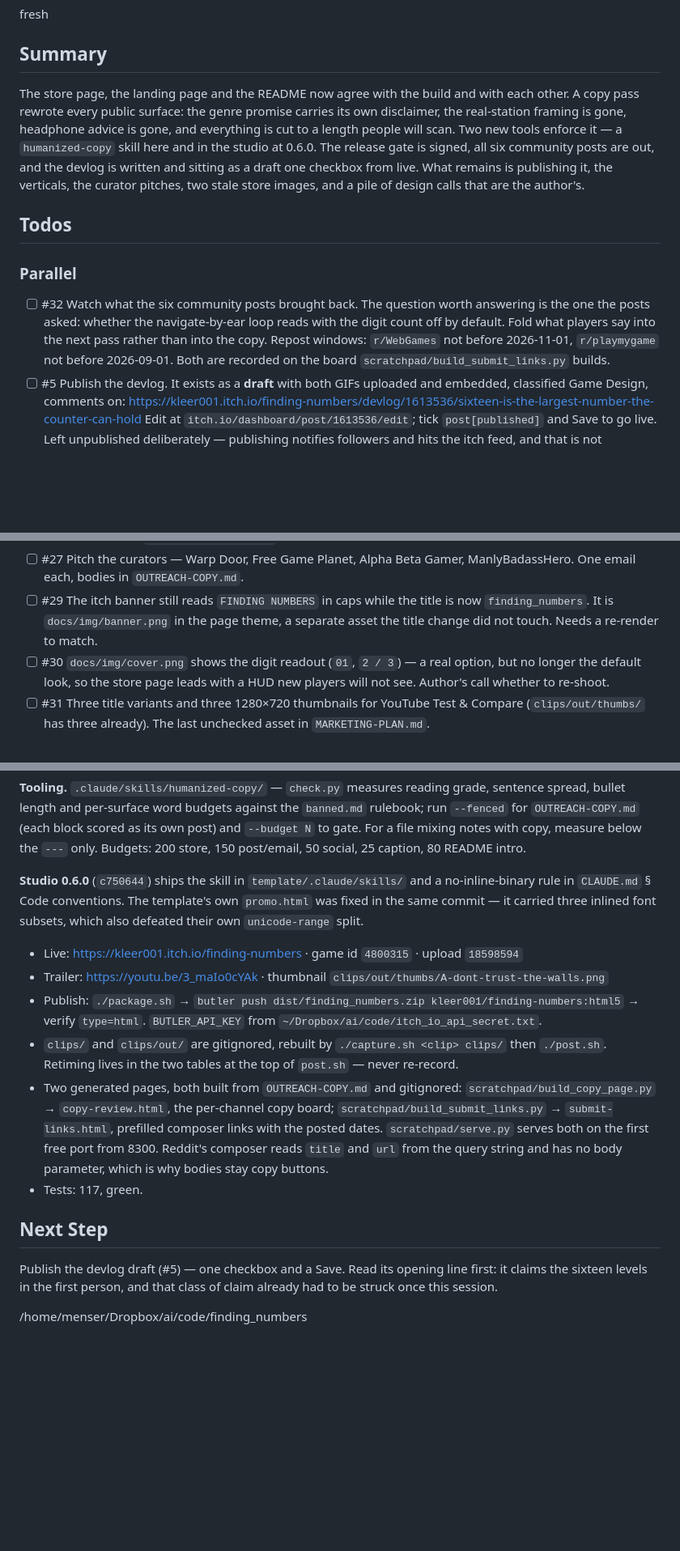
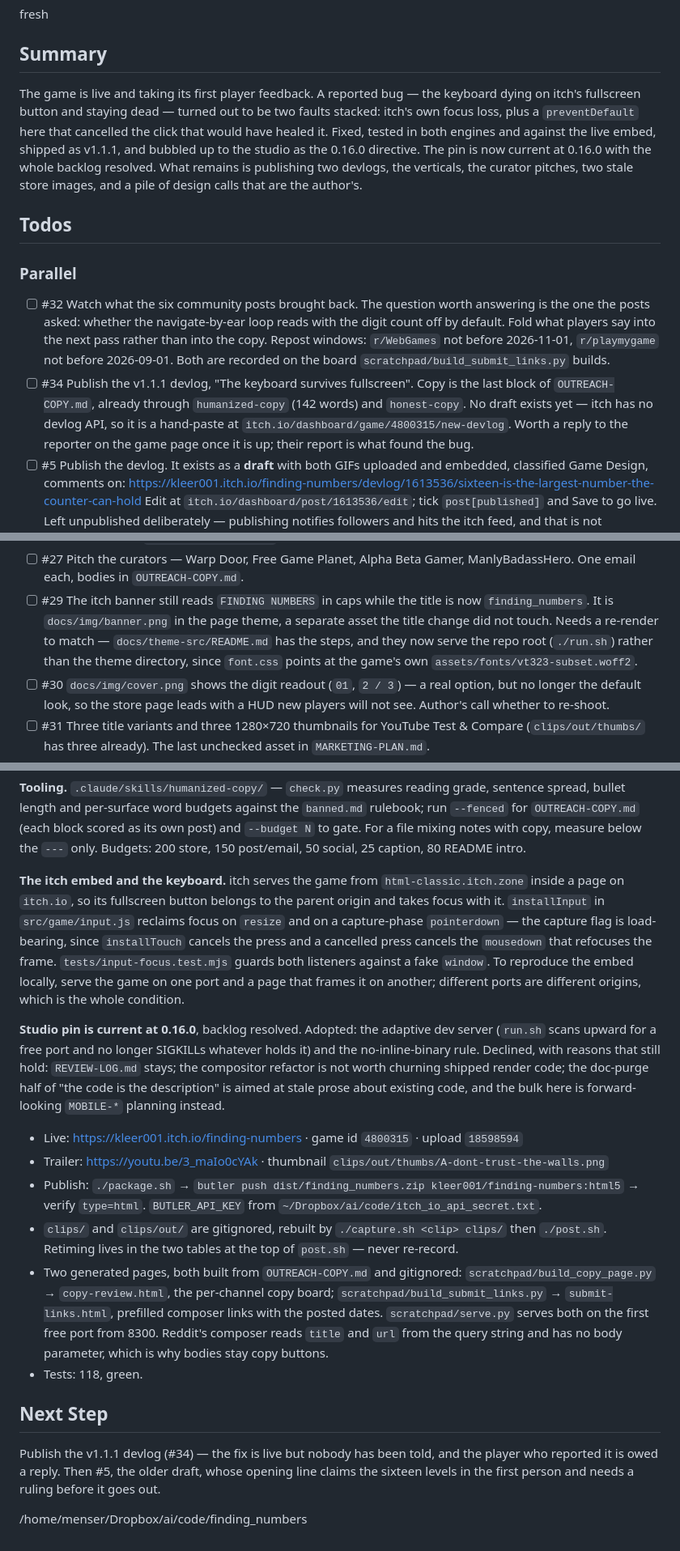
Before and after one commit to kleer001/finding_numbers, a Markdown page: BREADCRUMB.md, 3 parts joined by grey strips. Shown at 81% size. Drawn GitHub-style; blank space fills up the shorter version.

Commit message:
chore(bob): update session breadcrumb

```diff
--- a/BREADCRUMB.md
+++ b/BREADCRUMB.md
@@ -1,14 +1,13 @@
 fresh
 
 ## Summary
-The store page, the landing page and the README now agree with the build and with each
-other. A copy pass rewrote every public surface: the genre promise carries its own
-disclaimer, the real-station framing is gone, headphone advice is gone, and everything
-is cut to a length people will scan. Two new tools enforce it — a `humanized-copy` skill
-here and in the studio at 0.6.0. The release gate is signed, all six community posts are
-out, and the devlog is written and sitting as a draft one checkbox from live. What remains
-is publishing it, the verticals, the curator pitches, two stale store images, and a pile of
-design calls that are the author's.
+The game is live and taking its first player feedback. A reported bug — the keyboard dying
+on itch's fullscreen button and staying dead — turned out to be two faults stacked: itch's
+own focus loss, plus a `preventDefault` here that cancelled the click that would have
+healed it. Fixed, tested in both engines and against the live embed, shipped as v1.1.1, and
+bubbled up to the studio as the 0.16.0 directive. The pin is now current at 0.16.0 with the
+whole backlog resolved. What remains is publishing two devlogs, the verticals, the curator
+pitches, two stale store images, and a pile of design calls that are the author's.
 
 ## Todos
 
@@ -18,6 +17,11 @@ design calls that are the author's.
   off by default. Fold what players say into the next pass rather than into the copy.
   Repost windows: `r/WebGames` not before 2026-11-01, `r/playmygame` not before
   2026-09-01. Both are recorded on the board `scratchpad/build_submit_links.py` builds.
+- [ ] #34 Publish the v1.1.1 devlog, "The keyboard survives fullscreen". Copy is the last
+  block of `OUTREACH-COPY.md`, already through `humanized-copy` (142 words) and
+  `honest-copy`. No draft exists yet — itch has no devlog API, so it is a hand-paste at
+  `itch.io/dashboard/game/4800315/new-devlog`. Worth a reply to the reporter on the game
+  page once it is up; their report is what found the bug.
 - [ ] #5 Publish the devlog. It exists as a **draft** with both GIFs uploaded and embedded,
   classified Game Design, comments on:
   <https://kleer001.itch.io/finding-numbers/devlog/1613536/sixteen-is-the-largest-number-the-counter-can-hold>
@@ -35,7 +39,9 @@ design calls that are the author's.
   ManlyBadassHero. One email each, bodies in `OUTREACH-COPY.md`.
 - [ ] #29 The itch banner still reads `FINDING NUMBERS` in caps while the title is now
   `finding_numbers`. It is `docs/img/banner.png` in the page theme, a separate asset the
-  title change did not touch. Needs a re-render to match.
+  title change did not touch. Needs a re-render to match — `docs/theme-src/README.md` has
+  the steps, and they now serve the repo root (`./run.sh`) rather than the theme directory,
+  since `font.css` points at the game's own `assets/fonts/vt323-subset.woff2`.
 - [ ] #30 `docs/img/cover.png` shows the digit readout (`01`, `2 / 3`) — a real option,
   but no longer the default look, so the store page leads with a HUD new players will not
   see. Author's call whether to re-shoot.
@@ -113,10 +113,21 @@ rulebook; run `--fenced` for `OUTREACH-COPY.md` (each block scored as its own po
 `--budget N` to gate. For a file mixing notes with copy, measure below the `---` only.
 Budgets: 200 store, 150 post/email, 50 social, 25 caption, 80 README intro.
 
-**Studio 0.6.0** (`c750644`) ships the skill in `template/.claude/skills/` and a
-no-inline-binary rule in `CLAUDE.md` § Code conventions. The template's own `promo.html`
-was fixed in the same commit — it carried three inlined font subsets, which also defeated
-their own `unicode-range` split.
+**The itch embed and the keyboard.** itch serves the game from `html-classic.itch.zone`
+inside a page on `itch.io`, so its fullscreen button belongs to the parent origin and takes
+focus with it. `installInput` in `src/game/input.js` reclaims focus on `resize` and on a
+capture-phase `pointerdown` — the capture flag is load-bearing, since `installTouch`
+cancels the press and a cancelled press cancels the `mousedown` that refocuses the frame.
+`tests/input-focus.test.mjs` guards both listeners against a fake `window`. To reproduce
+the embed locally, serve the game on one port and a page that frames it on another;
+different ports are different origins, which is the whole condition.
+
+**Studio pin is current at 0.16.0**, backlog resolved. Adopted: the adaptive dev server
+(`run.sh` scans upward for a free port and no longer SIGKILLs whatever holds it) and the
+no-inline-binary rule. Declined, with reasons that still hold: `REVIEW-LOG.md` stays; the
+compositor refactor is not worth churning shipped render code; the doc-purge half of
+"the code is the description" is aimed at stale prose about existing code, and the bulk
+here is forward-looking `MOBILE-*` planning instead.
 
 - Live: <https://kleer001.itch.io/finding-numbers> · game id `4800315` · upload `18598594`
 - Trailer: <https://youtu.be/3_maIo0cYAk> · thumbnail `clips/out/thumbs/A-dont-trust-the-walls.png`
@@ -130,11 +141,11 @@ their own `unicode-range` split.
   the posted dates. `scratchpad/serve.py` serves both on the first free port from 8300.
   Reddit's composer reads `title` and `url` from the query string and has no body
   parameter, which is why bodies stay copy buttons.
-- Tests: 117, green.
+- Tests: 118, green.
 
 ## Next Step
-Publish the devlog draft (#5) — one checkbox and a Save. Read its opening line first: it
-claims the sixteen levels in the first person, and that class of claim already had to be
-struck once this session.
+Publish the v1.1.1 devlog (#34) — the fix is live but nobody has been told, and the player
+who reported it is owed a reply. Then #5, the older draft, whose opening line claims the
+sixteen levels in the first person and needs a ruling before it goes out.
 
 /home/menser/Dropbox/ai/code/finding_numbers
```
Also changed, not shown: other parts of BREADCRUMB.md (+4 -10 lines).
